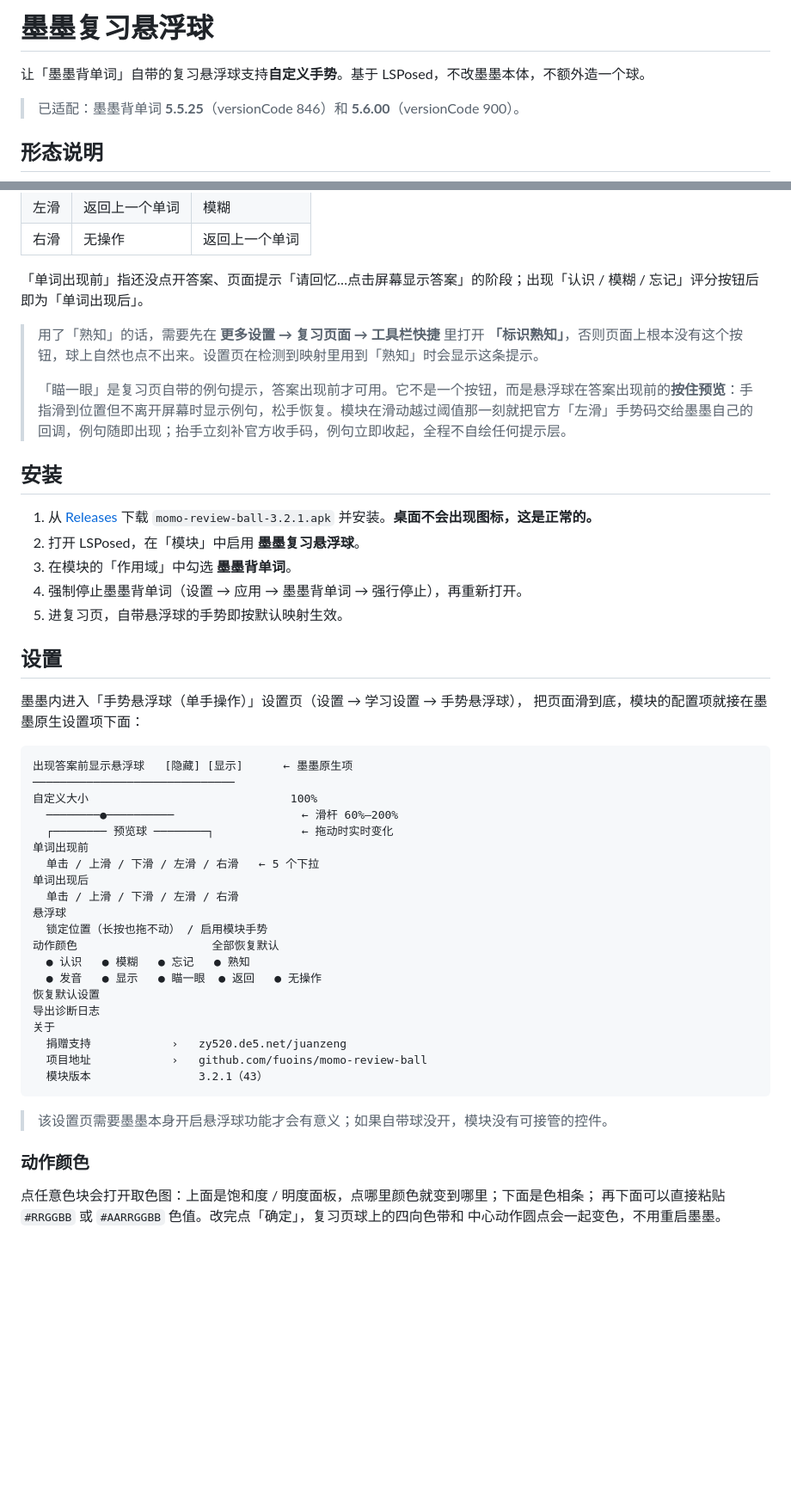
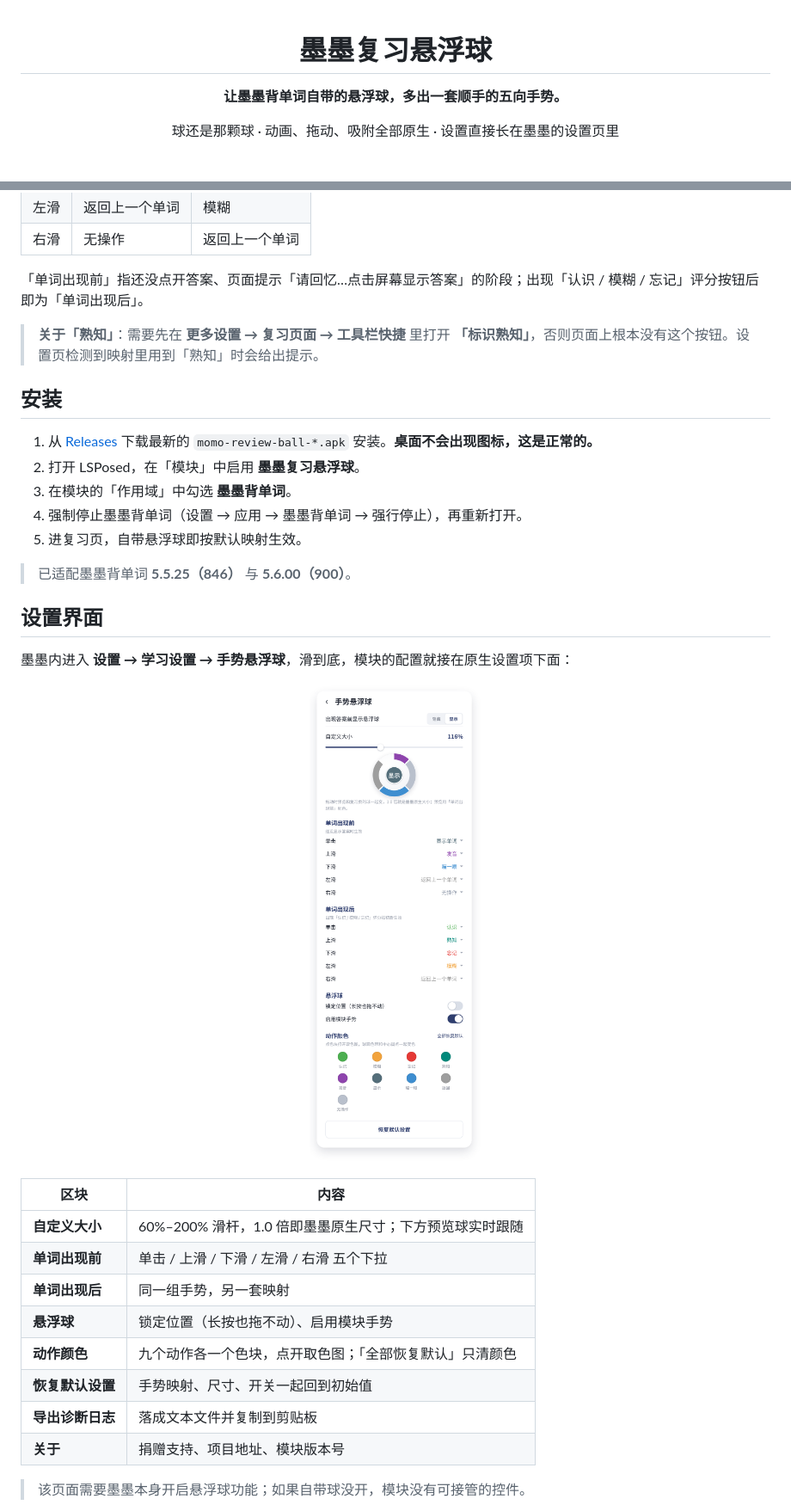
Before and after one commit to fuoins/momo-review-ball, a Markdown page: README.md, 2 parts joined by grey strips. Shown at 86% size. Drawn GitHub-style; pictures changed too: docs/settings.png (added); blank space fills up the shorter version.

Commit message:
docs: 重构 README，补充设置页/悬浮球/取色器示意图

````diff
--- a/README.md
+++ b/README.md
@@ -1,8 +1,8 @@
-# 墨墨复习悬浮球
+<div align="center">
 
-让「墨墨背单词」自带的复习悬浮球支持**自定义手势**。基于 LSPosed，不改墨墨本体，不额外造一个球。
+<h1>墨墨复习悬浮球</h1>
 
-> 已适配：墨墨背单词 **5.5.25**（versionCode 846）和 **5.6.00**（versionCode 900）。
+<p><strong>让墨墨背单词自带的悬浮球，多出一套顺手的五向手势。</strong></p>
 
-## 形态说明
+<p>球还是那颗球 · 动画、拖动、吸附全部原生 · 设置直接长在墨墨的设置页里</p>
 
@@ -47,51 +69,36 @@
 
 「单词出现前」指还没点开答案、页面提示「请回忆…点击屏幕显示答案」的阶段；出现「认识 / 模糊 / 忘记」评分按钮后即为「单词出现后」。
 
-> 用了「熟知」的话，需要先在 **更多设置 → 复习页面 → 工具栏快捷** 里打开 **「标识熟知」**，否则页面上根本没有这个按钮，球上自然也点不出来。设置页在检测到映射里用到「熟知」时会显示这条提示。
->
-> 「瞄一眼」是复习页自带的例句提示，答案出现前才可用。它不是一个按钮，而是悬浮球在答案出现前的**按住预览**：手指滑到位置但不离开屏幕时显示例句，松手恢复。模块在滑动越过阈值那一刻就把官方「左滑」手势码交给墨墨自己的回调，例句随即出现；抬手立刻补官方收手码，例句立即收起，全程不自绘任何提示层。
+> **关于「熟知」**：需要先在 **更多设置 → 复习页面 → 工具栏快捷** 里打开 **「标识熟知」**，否则页面上根本没有这个按钮。设置页检测到映射里用到「熟知」时会给出提示。
 
 ## 安装
 
-1. 从 [Releases](../../releases) 下载 `momo-review-ball-3.2.1.apk` 并安装。**桌面不会出现图标，这是正常的。**
+1. 从 [Releases](../../releases/latest) 下载最新的 `momo-review-ball-*.apk` 安装。**桌面不会出现图标，这是正常的。**
 2. 打开 LSPosed，在「模块」中启用 **墨墨复习悬浮球**。
 3. 在模块的「作用域」中勾选 **墨墨背单词**。
 4. 强制停止墨墨背单词（设置 → 应用 → 墨墨背单词 → 强行停止），再重新打开。
-5. 进复习页，自带悬浮球的手势即按默认映射生效。
+5. 进复习页，自带悬浮球即按默认映射生效。
 
-## 设置
+> 已适配墨墨背单词 **5.5.25（846）** 与 **5.6.00（900）**。
 
-墨墨内进入「手势悬浮球（单手操作）」设置页（设置 → 学习设置 → 手势悬浮球），
-把页面滑到底，模块的配置项就接在墨墨原生设置项下面：
+## 设置界面
 
-```
-出现答案前显示悬浮球   [隐藏] [显示]      ← 墨墨原生项
-──────────────────────────────
-自定义大小                              100%
-  ────────●──────────                   ← 滑杆 60%–200%
-  ┌──────── 预览球 ────────┐             ← 拖动时实时变化
-单词出现前
-  单击 / 上滑 / 下滑 / 左滑 / 右滑   ← 5 个下拉
-单词出现后
-  单击 / 上滑 / 下滑 / 左滑 / 右滑
-悬浮球
-  锁定位置（长按也拖不动） / 启用模块手势
-动作颜色                    全部恢复默认
-  ● 认识   ● 模糊   ● 忘记   ● 熟知
-  ● 发音   ● 显示   ● 瞄一眼  ● 返回   ● 无操作
-恢复默认设置
-导出诊断日志
-关于
-  捐赠支持            ›   zy520.de5.net/juanzeng
-  项目地址            ›   github.com/fuoins/momo-review-ball
-  模块版本                3.2.1（43）
-```
+墨墨内进入 **设置 → 学习设置 → 手势悬浮球**，滑到底，模块的配置就接在原生设置项下面：
 
-> 该设置页需要墨墨本身开启悬浮球功能才会有意义；如果自带球没开，模块没有可接管的控件。
+<p align="center">
+  <img src="docs/settings.png" width="330" alt="手势悬浮球设置页">
+</p>
 
-### 动作颜色
+| 区块 | 内容 |
+| --- | --- |
+| **自定义大小** | 60%–200% 滑杆，1.0 倍即墨墨原生尺寸；下方预览球实时跟随 |
+| **单词出现前** | 单击 / 上滑 / 下滑 / 左滑 / 右滑 五个下拉 |
+| **单词出现后** | 同一组手势，另一套映射 |
+| **悬浮球** | 锁定位置（长按也拖不动）、启用模块手势 |
+| **动作颜色** | 九个动作各一个色块，点开取色图；「全部恢复默认」只清颜色 |
+| **恢复默认设置** | 手势映射、尺寸、开关一起回到初始值 |
+| **导出诊断日志** | 落成文本文件并复制到剪贴板 |
+| **关于** | 捐赠支持、项目地址、模块版本号 |
 
-点任意色块会打开取色图：上面是饱和度 / 明度面板，点哪里颜色就变到哪里；下面是色相条；
-再下面可以直接粘贴 `#RRGGBB` 或 `#AARRGGBB` 色值。改完点「确定」，复习页球上的四向色带和
-中心动作圆点会一起变色，不用重启墨墨。
+> 该页面需要墨墨本身开启悬浮球功能；如果自带球没开，模块没有可接管的控件。
 
````
Also changed, not shown: other parts of README.md (+99 -53 lines), docs/ball.png (added), docs/picker.png (added).
